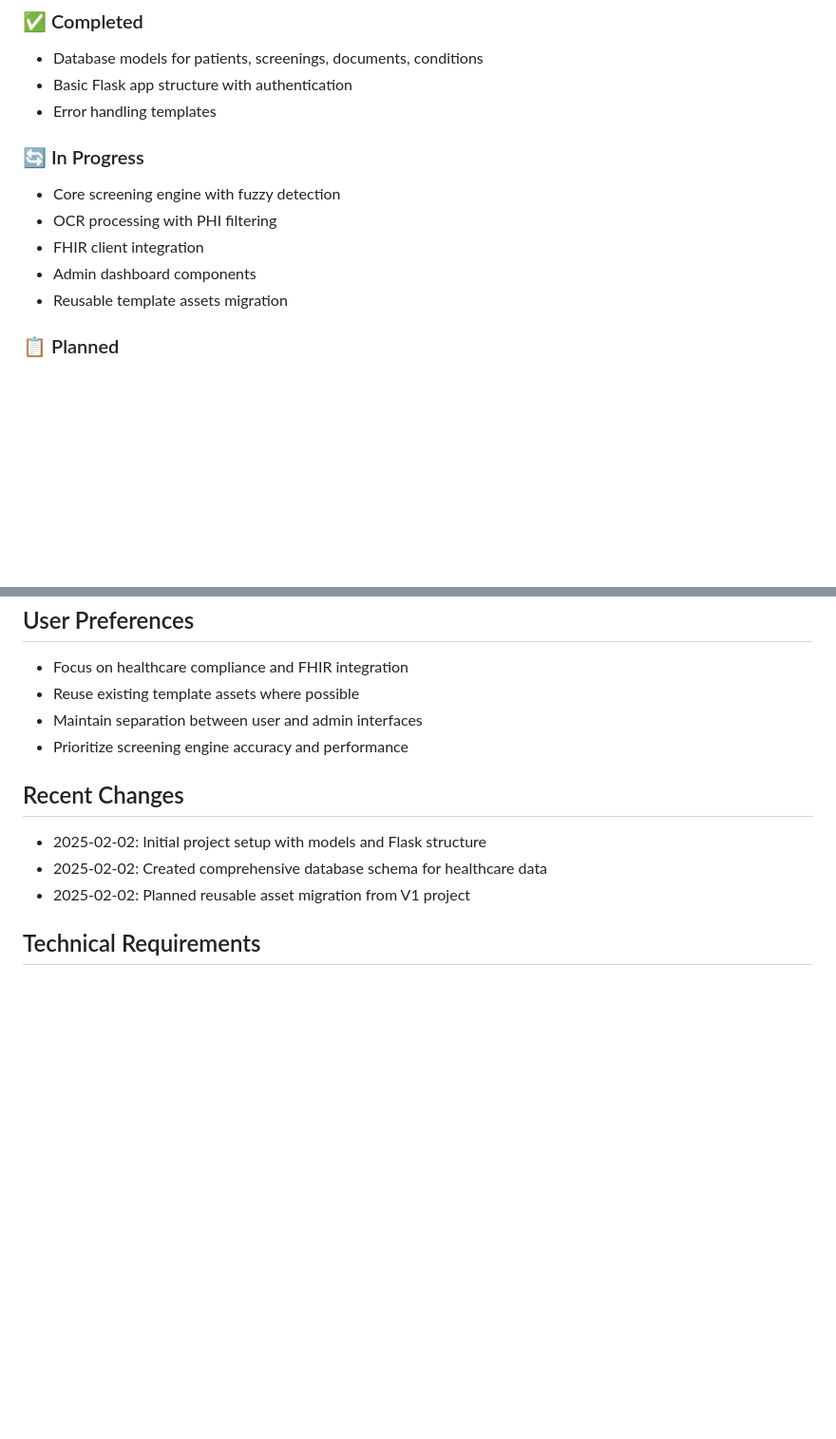
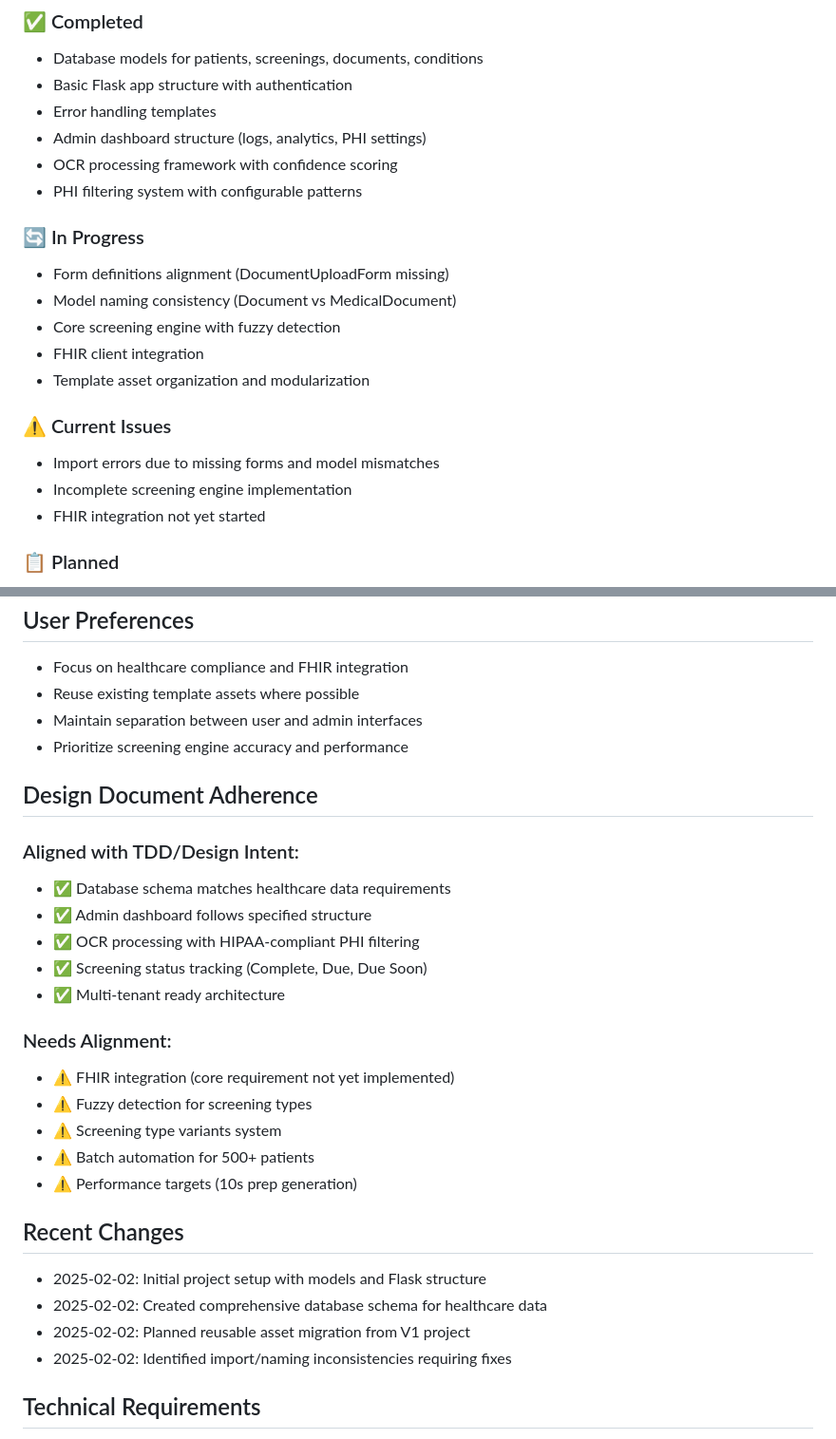
Before and after one commit to mitfusco98/HealthPrepV2, a Markdown page: replit.md, 2 parts joined by grey strips. Shown at 95% size. Drawn GitHub-style; blank space fills up the shorter version.

Commit message:
Assistant checkpoint: Update replit.md to reflect current state and gaps
Assistant generated file changes:
- replit.md: Update implementation status to reflect current gaps, Add section tracking adherence to design documents

---

User prompt:

are all decisions being made in concert with the information provided in the context linked files? is this reflected in replit.md

Replit-Commit-Author: Assistant
Replit-Commit-Session-Id: 43829825-b443-4715-85e3-710ddd8e9ecb

```diff
--- a/replit.md
+++ b/replit.md
@@ -63,13 +63,21 @@ templates/
 - Database models for patients, screenings, documents, conditions
 - Basic Flask app structure with authentication
 - Error handling templates
+- Admin dashboard structure (logs, analytics, PHI settings)
+- OCR processing framework with confidence scoring
+- PHI filtering system with configurable patterns
 
 ### 🔄 In Progress
+- Form definitions alignment (DocumentUploadForm missing)
+- Model naming consistency (Document vs MedicalDocument)
 - Core screening engine with fuzzy detection
-- OCR processing with PHI filtering
 - FHIR client integration
-- Admin dashboard components
-- Reusable template assets migration
+- Template asset organization and modularization
+
+### ⚠️ Current Issues
+- Import errors due to missing forms and model mismatches
+- Incomplete screening engine implementation
+- FHIR integration not yet started
 
 ### 📋 Planned
 - Screening type variants and presets
@@ -84,10 +92,27 @@ templates/
 - Maintain separation between user and admin interfaces
 - Prioritize screening engine accuracy and performance
 
+## Design Document Adherence
+
+### Aligned with TDD/Design Intent:
+- ✅ Database schema matches healthcare data requirements
+- ✅ Admin dashboard follows specified structure
+- ✅ OCR processing with HIPAA-compliant PHI filtering
+- ✅ Screening status tracking (Complete, Due, Due Soon)
+- ✅ Multi-tenant ready architecture
+
+### Needs Alignment:
+- ⚠️ FHIR integration (core requirement not yet implemented)
+- ⚠️ Fuzzy detection for screening types
+- ⚠️ Screening type variants system
+- ⚠️ Batch automation for 500+ patients
+- ⚠️ Performance targets (10s prep generation)
+
 ## Recent Changes
 - 2025-02-02: Initial project setup with models and Flask structure
 - 2025-02-02: Created comprehensive database schema for healthcare data
 - 2025-02-02: Planned reusable asset migration from V1 project
+- 2025-02-02: Identified import/naming inconsistencies requiring fixes
 
 ## Technical Requirements
 - Python 3.11+ with Flask framework
```
